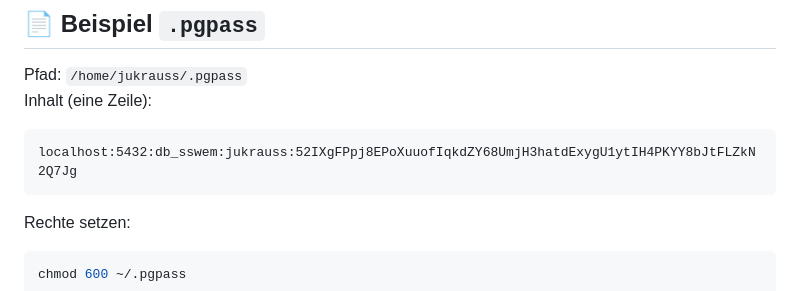
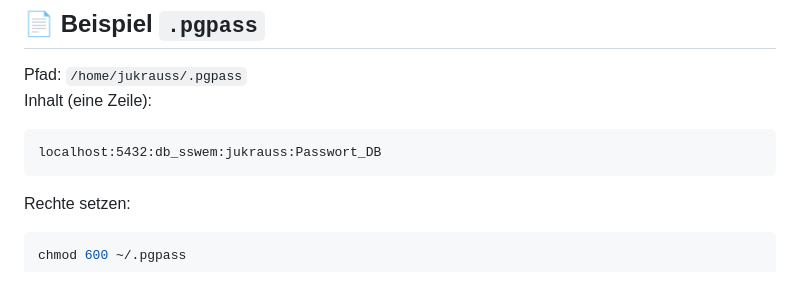
Before and after one commit to Juka2706/SSWEM, a Markdown page: Backup/Backup.md, the part around the change. GitHub-like rendering.

````diff
--- a/Backup/Backup.md
+++ b/Backup/Backup.md
@@ -79,7 +79,7 @@ Pfad: `/home/jukrauss/.pgpass`
 Inhalt (eine Zeile):
 
 ```
-localhost:5432:db_sswem:jukrauss:52IXgFPpj8EPoXuuofIqkdZY68UmjH3hatdExygU1ytIH4PKYY8bJtFLZkN2Q7Jg
+localhost:5432:db_sswem:jukrauss:Passwort_DB
 ```
 
 Rechte setzen:
````
